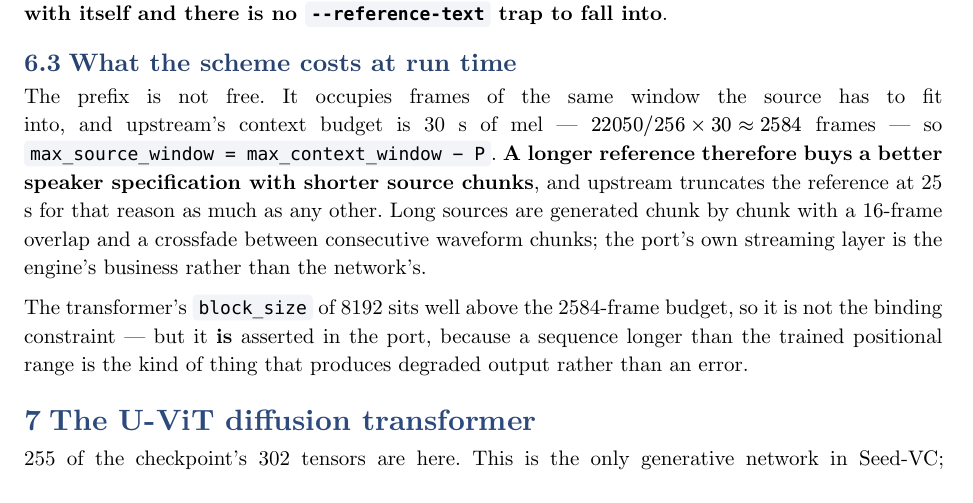
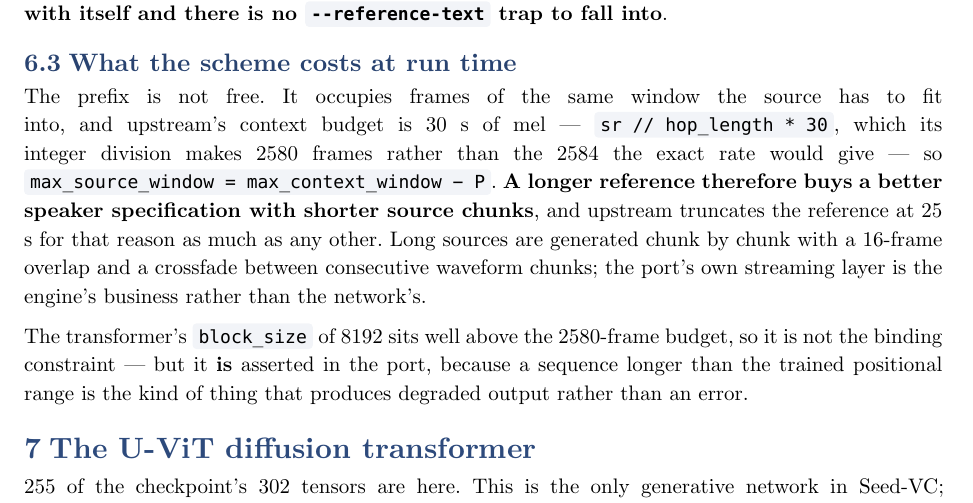
Before and after one commit to kingwingfly/rvc, a Typst document (docs/seedvc-architecture.typ): part of page 10 of 17, cut so that both start at the same text. The pictures show the PDF file docs/seedvc-architecture.pdf that the author committed with the source.

Commit message:
docs(seedvc): give the context budget upstream's own arithmetic
`max_context_window` is `sr // hop_length * 30`, and the integer division makes
it 2580 frames — not the 2584 the exact 86.13 Hz would give. Small, but the
paper shows the formula beside the number, so the two should agree.

Co-Authored-By: Claude Opus 5 <noreply@anthropic.com>

```diff
--- a/docs/seedvc-architecture.typ
+++ b/docs/seedvc-architecture.typ
@@ -575,15 +575,16 @@ into*.
 == What the scheme costs at run time
 
 The prefix is not free. It occupies frames of the same window the source has to
-fit into, and upstream's context budget is 30 s of mel — $22050 slash 256 times
-30 approx 2584$ frames — so `max_source_window = max_context_window − P`. *A
+fit into, and upstream's context budget is 30 s of mel — `sr // hop_length * 30`,
+which its integer division makes 2580 frames rather than the 2584 the exact rate
+would give — so `max_source_window = max_context_window − P`. *A
 longer reference therefore buys a better speaker specification with shorter
 source chunks*, and upstream truncates the reference at 25 s for that reason as
 much as any other. Long sources are generated chunk by chunk with a 16-frame
 overlap and a crossfade between consecutive waveform chunks; the port's own
 streaming layer is the engine's business rather than the network's.
 
-The transformer's `block_size` of 8192 sits well above the 2584-frame budget, so
+The transformer's `block_size` of 8192 sits well above the 2580-frame budget, so
 it is not the binding constraint — but it *is* asserted in the port, because a
 sequence longer than the trained positional range is the kind of thing that
 produces degraded output rather than an error.
```
Also changed, not shown: docs/seedvc-architecture.pdf, docs/seedvc-architecture.typ (2 more changed lines).
